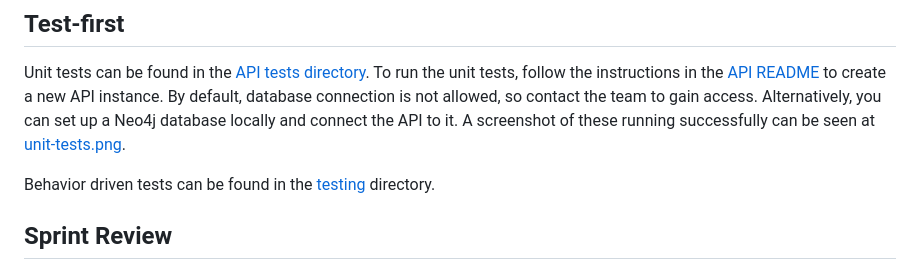
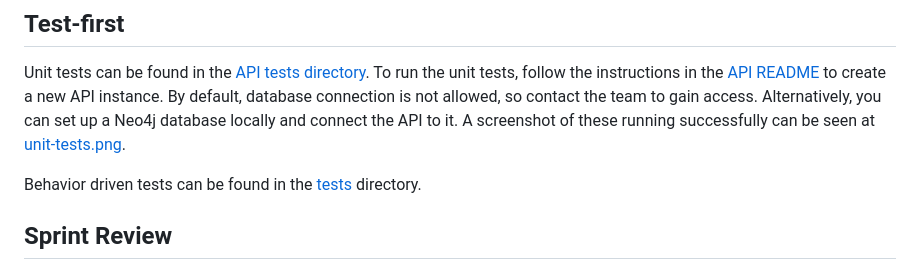
Before and after one commit to KSU-SWE6733-Spring2023-Team3/development-project, a Markdown page: README.md, the part around the change. Drawn GitHub-style.

```diff
--- a/README.md
+++ b/README.md
@@ -46,7 +46,7 @@ Unit tests can be found in the [API tests directory](api/tests/Feature/Registrat
 A screenshot of these running successfully can be seen at [unit-tests.png](unit-tests.png).
 
 
-Behavior driven tests can be found in the [testing](testing) directory.
+Behavior driven tests can be found in the [tests](tests) directory.
 
 ## Sprint Review
 
```
